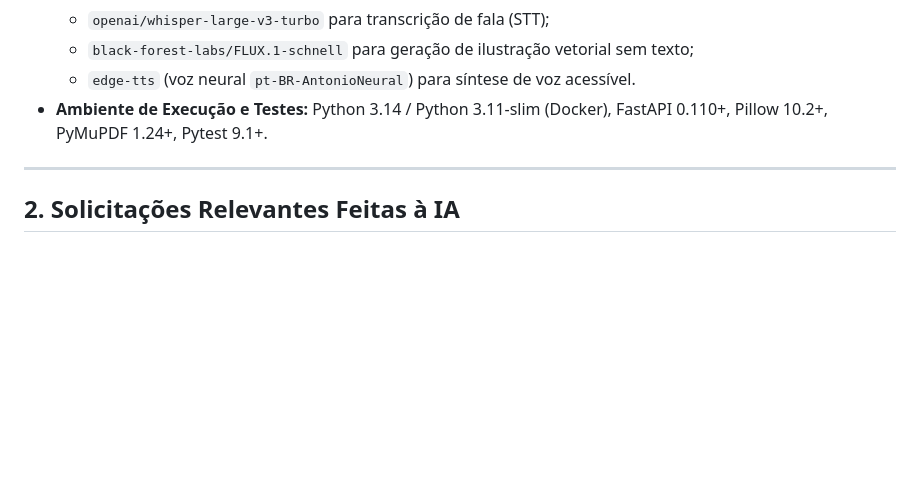
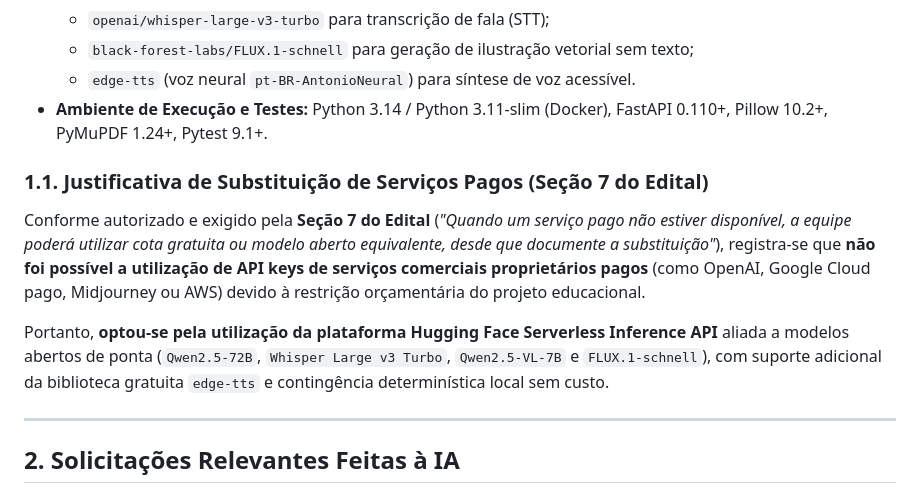
Before and after one commit to Gabriel-M-Branco/desafio-01-ia-ficdev, a Markdown page: documentacao/registro_uso_ia.md, the part around the change. Rendered like a GitHub page; blank space fills up the shorter version.

```diff
--- a/documentacao/registro_uso_ia.md
+++ b/documentacao/registro_uso_ia.md
@@ -18,6 +18,11 @@ No processo de desenvolvimento assistido, foram utilizadas as seguintes ferramen
   - `black-forest-labs/FLUX.1-schnell` para geração de ilustração vetorial sem texto;
   - `edge-tts` (voz neural `pt-BR-AntonioNeural`) para síntese de voz acessível.
 - **Ambiente de Execução e Testes:** Python 3.14 / Python 3.11-slim (Docker), FastAPI 0.110+, Pillow 10.2+, PyMuPDF 1.24+, Pytest 9.1+.
+
+### 1.1. Justificativa de Substituição de Serviços Pagos (Seção 7 do Edital)
+Conforme autorizado e exigido pela **Seção 7 do Edital** (*"Quando um serviço pago não estiver disponível, a equipe poderá utilizar cota gratuita ou modelo aberto equivalente, desde que documente a substituição"*), registra-se que **não foi possível a utilização de API keys de serviços comerciais proprietários pagos** (como OpenAI, Google Cloud pago, Midjourney ou AWS) devido à restrição orçamentária do projeto educacional.
+
+Portanto, **optou-se pela utilização da plataforma Hugging Face Serverless Inference API** aliada a modelos abertos de ponta (`Qwen2.5-72B`, `Whisper Large v3 Turbo`, `Qwen2.5-VL-7B` e `FLUX.1-schnell`), com suporte adicional da biblioteca gratuita `edge-tts` e contingência determinística local sem custo.
 
 ---
 
```
Also changed, not shown: README.md (+3 -0 lines), documentacao/relatorio_tecnico.md (+16 -0 lines).
